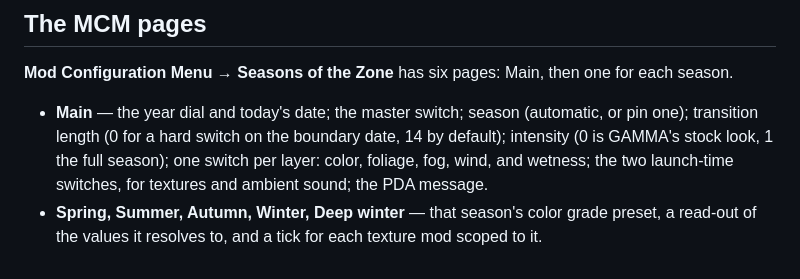
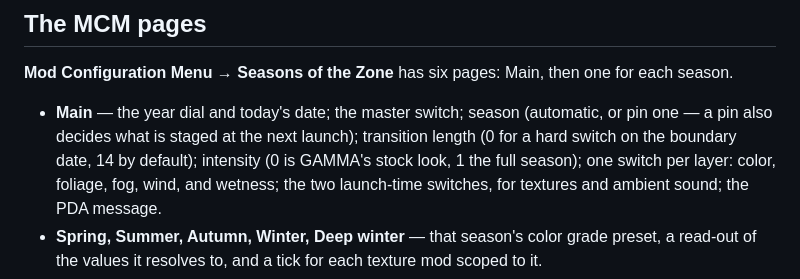
Before and after one commit to devinhorowitz/seasonsofthezone, a Markdown page: README.md, the part around the change. Drawn GitHub-style.

```diff
--- a/README.md
+++ b/README.md
@@ -98,7 +98,7 @@ If you never use the texture layer, launch however you like.
 each season.
 
 - **Main** — the year dial and today's date; the master switch; season (automatic, or
-  pin one); transition length (0 for a hard switch on the boundary date, 14 by default);
+  pin one — a pin also decides what is staged at the next launch); transition length (0 for a hard switch on the boundary date, 14 by default);
   intensity (0 is GAMMA's stock look, 1 the full season); one switch per layer: color,
   foliage, fog, wind, and wetness; the two launch-time switches, for textures and
   ambient sound; the PDA message.
```
Also changed, not shown: docs/HOW-IT-WORKS.md (+4 -0 lines), docs/INTERFACE.md (+9 -5 lines), docs/images/zone-autumn.jpg, docs/images/zone-deep-winter.jpg, 1 other file.
